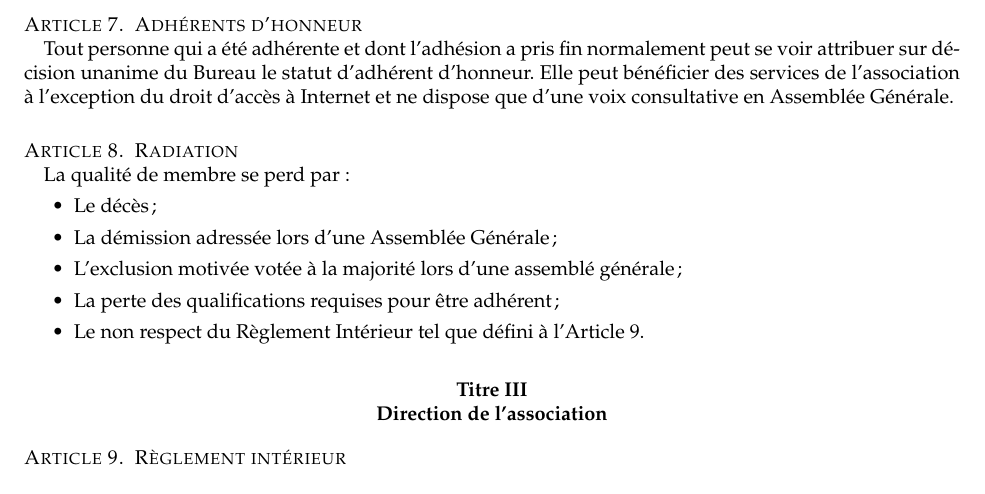
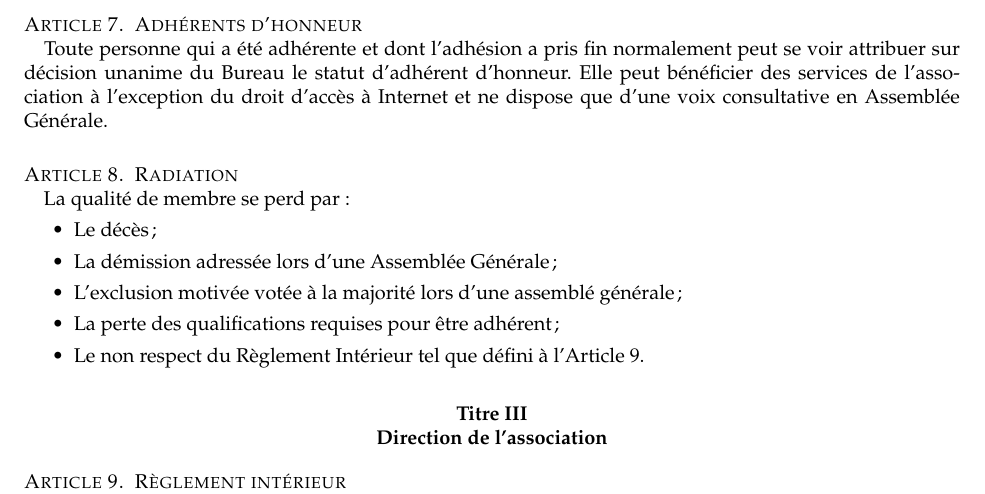
Before and after one commit to rezoleo/statuts, a LaTeX document (Statuts.tex): part of page 3 of 5, cut so that both start at the same text. Compiled offline with pdfLaTeX.

Commit message:
Petite correction orthographique

```diff
--- a/Statuts.tex
+++ b/Statuts.tex
@@ -52,7 +52,7 @@ Il est fondé entre les adhérents aux présents statuts une association régie
 	% question con : pourquoi un an et un jour ?
 
 	\section{Adhérents d'honneur}
-	Tout personne qui a été adhérente et dont l'adhésion a pris fin normalement peut se voir attribuer sur décision unanime du Bureau le statut d'adhérent d'honneur. Elle peut bénéficier des services de l'association à l'exception du droit d'accès à Internet et ne dispose que d'une voix consultative en Assemblée Générale.
+	Toute personne qui a été adhérente et dont l'adhésion a pris fin normalement peut se voir attribuer sur décision unanime du Bureau le statut d'adhérent d'honneur. Elle peut bénéficier des services de l'association à l'exception du droit d'accès à Internet et ne dispose que d'une voix consultative en Assemblée Générale.
 
 	\section{Radiation}
 	La qualité de membre se perd par :
```
